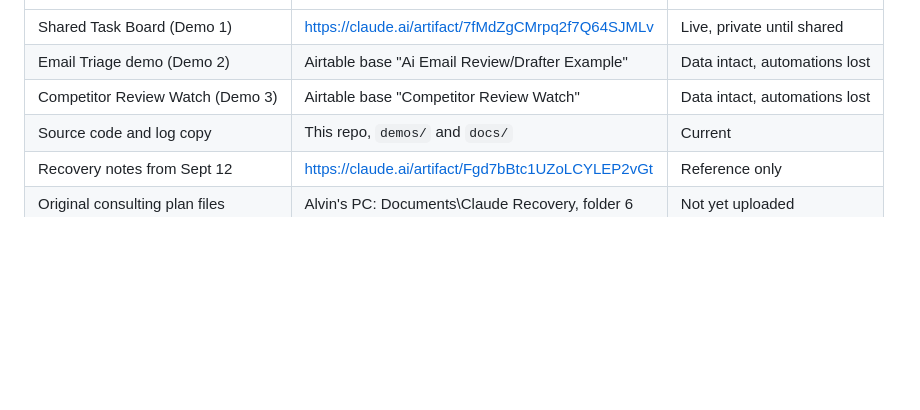
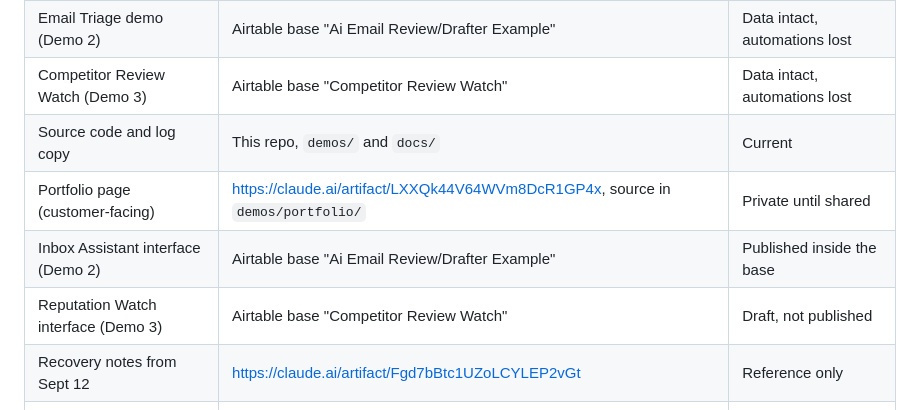
Before and after one commit to Alvin556/Alvin556, a Markdown page: docs/BUILD_LOG.md, the part around one of its changes. Rendered like a GitHub page; blank space fills up the shorter version.

```diff
--- a/docs/BUILD_LOG.md
+++ b/docs/BUILD_LOG.md
@@ -15,6 +15,9 @@ Records the major steps and decisions behind each AI consulting demo so any of t
 | Email Triage demo (Demo 2) | Airtable base "Ai Email Review/Drafter Example" | Data intact, automations lost |
 | Competitor Review Watch (Demo 3) | Airtable base "Competitor Review Watch" | Data intact, automations lost |
 | Source code and log copy | This repo, `demos/` and `docs/` | Current |
+| Portfolio page (customer-facing) | https://claude.ai/artifact/LXXQk44V64WVm8DcR1GP4x, source in `demos/portfolio/` | Private until shared |
+| Inbox Assistant interface (Demo 2) | Airtable base "Ai Email Review/Drafter Example" | Published inside the base |
+| Reputation Watch interface (Demo 3) | Airtable base "Competitor Review Watch" | Draft, not published |
 | Recovery notes from Sept 12 | https://claude.ai/artifact/Fgd7bBtc1UZoLCYLEP2vGt | Reference only |
 | Original consulting plan files | Alvin's PC: Documents\Claude Recovery, folder 6 | Not yet uploaded |
 
```
Also changed, not shown: other parts of docs/BUILD_LOG.md (+33 -20 lines).
